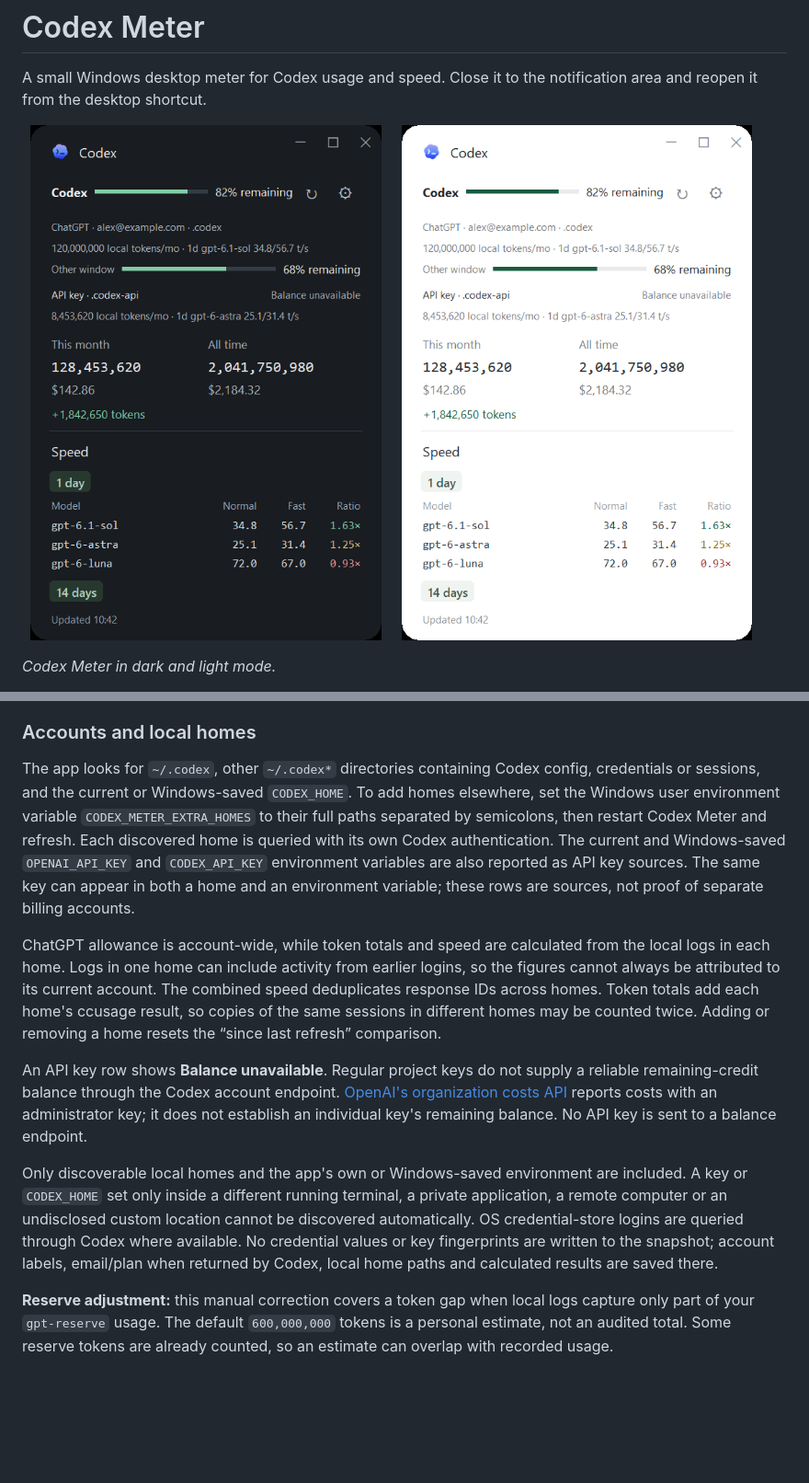
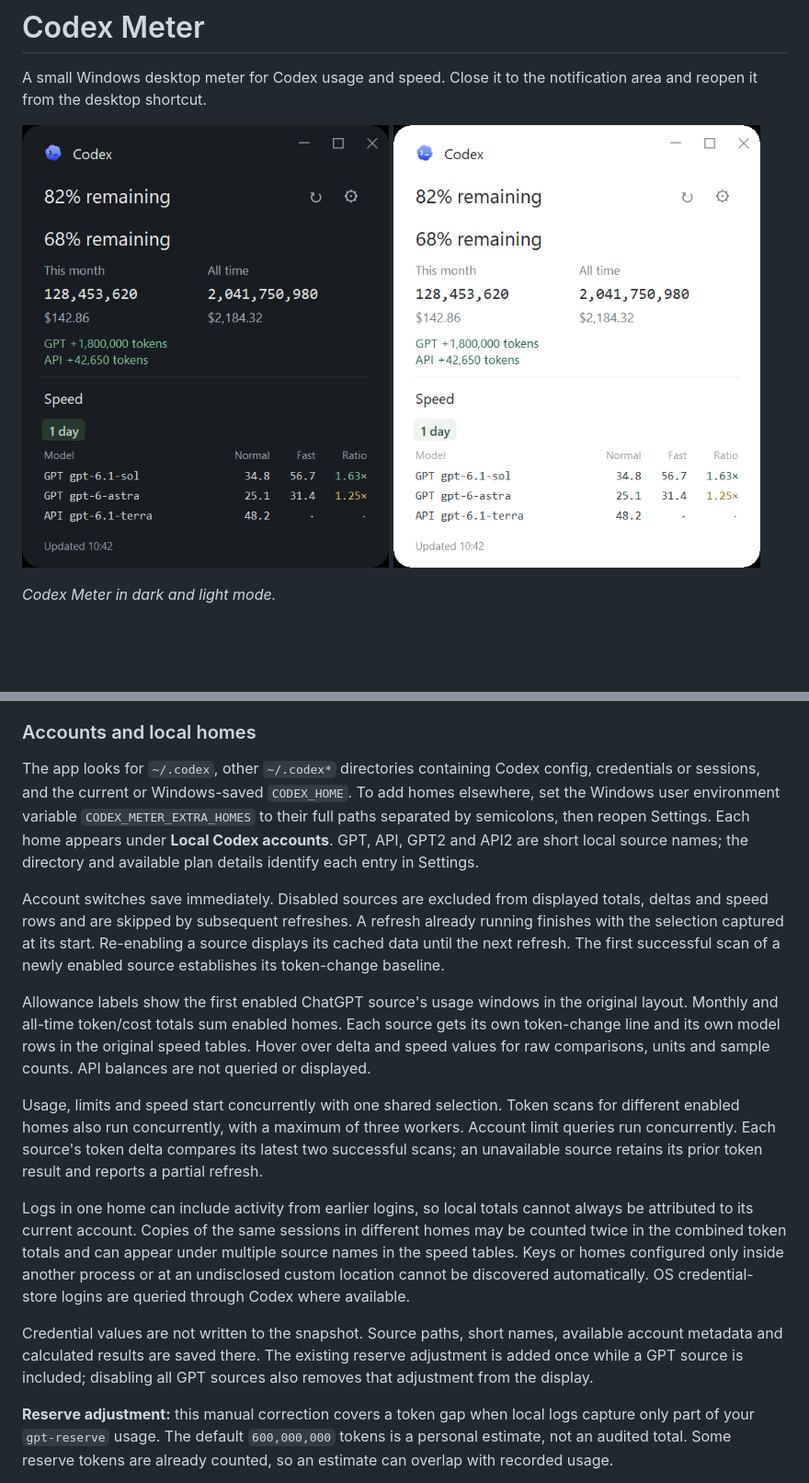
Before and after one commit to HenryTeo27/ai-agent-usage-speed-app, a Markdown page: README.md, 2 parts joined by grey strips. Shown at 92% size. GitHub-like rendering; pictures changed too: docs/screenshot-dark.png, docs/screenshot-light.png; blank space fills up the shorter version.

Commit message:
Restore compact UI and add selectable account statistics

```diff
--- a/README.md
+++ b/README.md
@@ -76,13 +76,17 @@ Costs are estimated API-equivalent costs from [ccusage](https://github.com/ccusa
 
 ### Accounts and local homes
 
-The app looks for `~/.codex`, other `~/.codex*` directories containing Codex config, credentials or sessions, and the current or Windows-saved `CODEX_HOME`. To add homes elsewhere, set the Windows user environment variable `CODEX_METER_EXTRA_HOMES` to their full paths separated by semicolons, then restart Codex Meter and refresh. Each discovered home is queried with its own Codex authentication. The current and Windows-saved `OPENAI_API_KEY` and `CODEX_API_KEY` environment variables are also reported as API key sources. The same key can appear in both a home and an environment variable; these rows are sources, not proof of separate billing accounts.
+The app looks for `~/.codex`, other `~/.codex*` directories containing Codex config, credentials or sessions, and the current or Windows-saved `CODEX_HOME`. To add homes elsewhere, set the Windows user environment variable `CODEX_METER_EXTRA_HOMES` to their full paths separated by semicolons, then reopen Settings. Each home appears under **Local Codex accounts**. GPT, API, GPT2 and API2 are short local source names; the directory and available plan details identify each entry in Settings.
 
-ChatGPT allowance is account-wide, while token totals and speed are calculated from the local logs in each home. Logs in one home can include activity from earlier logins, so the figures cannot always be attributed to its current account. The combined speed deduplicates response IDs across homes. Token totals add each home's ccusage result, so copies of the same sessions in different homes may be counted twice. Adding or removing a home resets the “since last refresh” comparison.
+Account switches save immediately. Disabled sources are excluded from displayed totals, deltas and speed rows and are skipped by subsequent refreshes. A refresh already running finishes with the selection captured at its start. Re-enabling a source displays its cached data until the next refresh. The first successful scan of a newly enabled source establishes its token-change baseline.
 
-An API key row shows **Balance unavailable**. Regular project keys do not supply a reliable remaining-credit balance through the Codex account endpoint. [OpenAI's organization costs API](https://developers.openai.com/api/reference/resources/admin/subresources/organization/subresources/usage/methods/costs) reports costs with an administrator key; it does not establish an individual key's remaining balance. No API key is sent to a balance endpoint.
+Allowance labels show the first enabled ChatGPT source's usage windows in the original layout. Monthly and all-time token/cost totals sum enabled homes. Each source gets its own token-change line and its own model rows in the original speed tables. Hover over delta and speed values for raw comparisons, units and sample counts. API balances are not queried or displayed.
 
-Only discoverable local homes and the app's own or Windows-saved environment are included. A key or `CODEX_HOME` set only inside a different running terminal, a private application, a remote computer or an undisclosed custom location cannot be discovered automatically. OS credential-store logins are queried through Codex where available. No credential values or key fingerprints are written to the snapshot; account labels, email/plan when returned by Codex, local home paths and calculated results are saved there.
+Usage, limits and speed start concurrently with one shared selection. Token scans for different enabled homes also run concurrently, with a maximum of three workers. Account limit queries run concurrently. Each source's token delta compares its latest two successful scans; an unavailable source retains its prior token result and reports a partial refresh.
+
+Logs in one home can include activity from earlier logins, so local totals cannot always be attributed to its current account. Copies of the same sessions in different homes may be counted twice in the combined token totals and can appear under multiple source names in the speed tables. Keys or homes configured only inside another process or at an undisclosed custom location cannot be discovered automatically. OS credential-store logins are queried through Codex where available.
+
+Credential values are not written to the snapshot. Source paths, short names, available account metadata and calculated results are saved there. The existing reserve adjustment is added once while a GPT source is included; disabling all GPT sources also removes that adjustment from the display.
 
 **Reserve adjustment:** this manual correction covers a token gap when local logs capture only part of your `gpt-reserve` usage. The default `600,000,000` tokens is a personal estimate, not an audited total. Some reserve tokens are already counted, so an estimate can overlap with recorded usage.
 
```
Also changed, not shown: other parts of README.md (+1 -1 lines), 7 other files.
